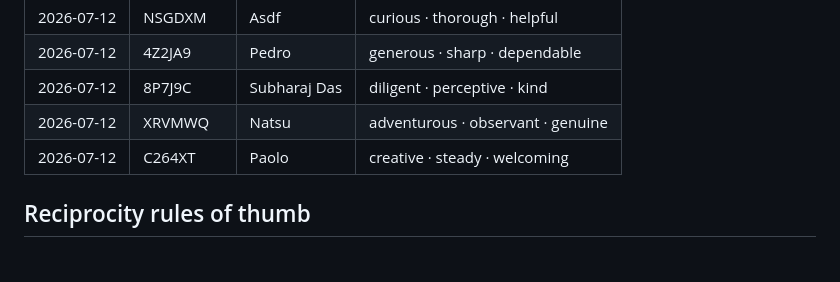
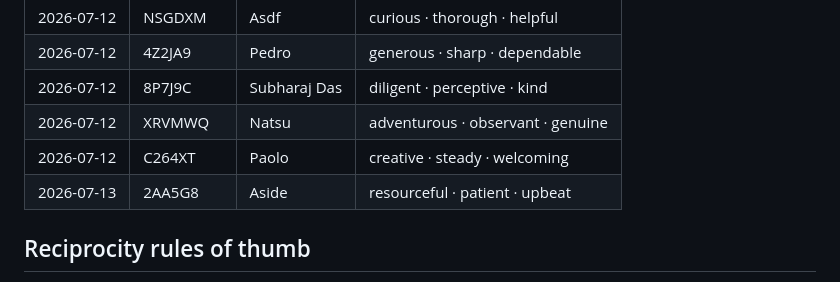
Before and after one commit to dgerken00/three-words, a Markdown page: TESTERS.md, the part around the change. GitHub-like rendering.

Commit message:
Welcome words sent to tester Aside (2AA5G8)
Co-Authored-By: Claude Fable 5 <noreply@anthropic.com>

```diff
--- a/TESTERS.md
+++ b/TESTERS.md
@@ -68,6 +68,7 @@ Kind 3-word sets sent via web endpoint, signed "Dave (three·words dev)" — giv
 | 2026-07-12 | 8P7J9C | Subharaj Das | diligent · perceptive · kind |
 | 2026-07-12 | XRVMWQ | Natsu | adventurous · observant · genuine |
 | 2026-07-12 | C264XT | Paolo | creative · steady · welcoming |
+| 2026-07-13 | 2AA5G8 | Aside | resourceful · patient · upbeat |
 
 ## Reciprocity rules of thumb
 
```
